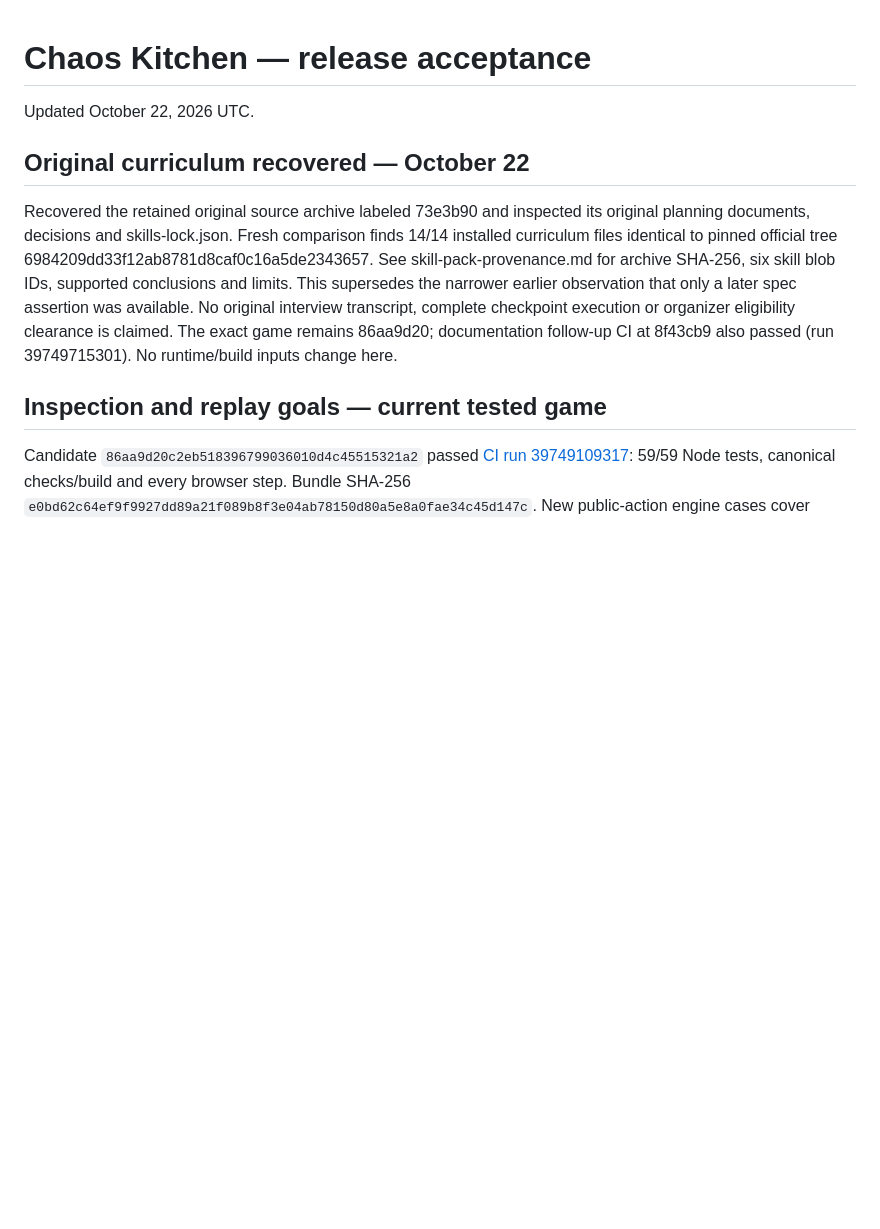
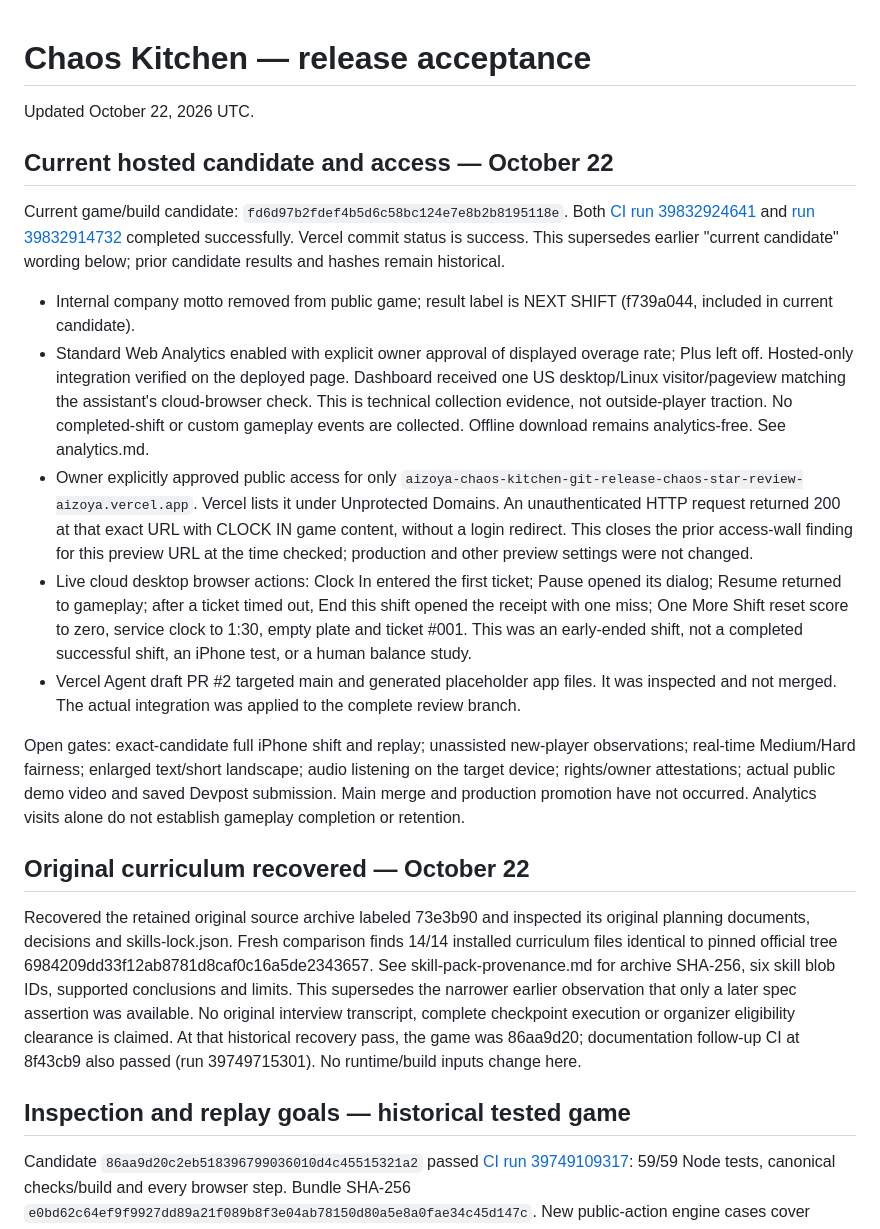
Before and after one commit to aizoya/chaos-kitchen, a Markdown page: devpost/release-acceptance.md, the part around the change. GitHub-like rendering; blank space fills up the shorter version.

Commit message:
Record public preview and live analytics acceptance evidence

```diff
--- a/devpost/release-acceptance.md
+++ b/devpost/release-acceptance.md
@@ -1,11 +1,23 @@
 # Chaos Kitchen — release acceptance
 Updated October 22, 2026 UTC.
 
+## Current hosted candidate and access — October 22
+
+Current game/build candidate: `fd6d97b2fdef4b5d6c58bc124e7e8b2b8195118e`. Both [CI run 39832924641](https://github.com/aizoya/chaos-kitchen/actions/runs/39832924641) and [run 39832914732](https://github.com/aizoya/chaos-kitchen/actions/runs/39832914732) completed successfully. Vercel commit status is success. This supersedes earlier "current candidate" wording below; prior candidate results and hashes remain historical.
+
+- Internal company motto removed from public game; result label is NEXT SHIFT (f739a044, included in current candidate).
+- Standard Web Analytics enabled with explicit owner approval of displayed overage rate; Plus left off. Hosted-only integration verified on the deployed page. Dashboard received one US desktop/Linux visitor/pageview matching the assistant's cloud-browser check. This is technical collection evidence, not outside-player traction. No completed-shift or custom gameplay events are collected. Offline download remains analytics-free. See analytics.md.
+- Owner explicitly approved public access for only `aizoya-chaos-kitchen-git-release-chaos-star-review-aizoya.vercel.app`. Vercel lists it under Unprotected Domains. An unauthenticated HTTP request returned 200 at that exact URL with CLOCK IN game content, without a login redirect. This closes the prior access-wall finding for this preview URL at the time checked; production and other preview settings were not changed.
+- Live cloud desktop browser actions: Clock In entered the first ticket; Pause opened its dialog; Resume returned to gameplay; after a ticket timed out, End this shift opened the receipt with one miss; One More Shift reset score to zero, service clock to 1:30, empty plate and ticket #001. This was an early-ended shift, not a completed successful shift, an iPhone test, or a human balance study.
+- Vercel Agent draft PR #2 targeted main and generated placeholder app files. It was inspected and not merged. The actual integration was applied to the complete review branch.
+
+Open gates: exact-candidate full iPhone shift and replay; unassisted new-player observations; real-time Medium/Hard fairness; enlarged text/short landscape; audio listening on the target device; rights/owner attestations; actual public demo video and saved Devpost submission. Main merge and production promotion have not occurred. Analytics visits alone do not establish gameplay completion or retention.
+
 ## Original curriculum recovered — October 22
 
-Recovered the retained original source archive labeled 73e3b90 and inspected its original planning documents, decisions and skills-lock.json. Fresh comparison finds 14/14 installed curriculum files identical to pinned official tree 6984209dd33f12ab8781d8caf0c16a5de2343657. See skill-pack-provenance.md for archive SHA-256, six skill blob IDs, supported conclusions and limits. This supersedes the narrower earlier observation that only a later spec assertion was available. No original interview transcript, complete checkpoint execution or organizer eligibility clearance is claimed. The exact game remains 86aa9d20; documentation follow-up CI at 8f43cb9 also passed (run 39749715301). No runtime/build inputs change here.
+Recovered the retained original source archive labeled 73e3b90 and inspected its original planning documents, decisions and skills-lock.json. Fresh comparison finds 14/14 installed curriculum files identical to pinned official tree 6984209dd33f12ab8781d8caf0c16a5de2343657. See skill-pack-provenance.md for archive SHA-256, six skill blob IDs, supported conclusions and limits. This supersedes the narrower earlier observation that only a later spec assertion was available. No original interview transcript, complete checkpoint execution or organizer eligibility clearance is claimed. At that historical recovery pass, the game was 86aa9d20; documentation follow-up CI at 8f43cb9 also passed (run 39749715301). No runtime/build inputs change here.
 
-## Inspection and replay goals — current tested game
+## Inspection and replay goals — historical tested game
 
 Candidate `86aa9d20c2eb518396799036010d4c45515321a2` passed [CI run 39749109317](https://github.com/aizoya/chaos-kitchen/actions/runs/39749109317): 59/59 Node tests, canonical checks/build and every browser step. Bundle SHA-256 `e0bd62c64ef9f9927dd89a21f089b8f3e04ab78150d80a5e8a0fae34c45d147c`. New public-action engine cases cover inspection success, missing bonuses, a timeout, early exit, three-ticket termination and replay; browser journeys complete the inspection at 320/390/430/1440px and verify earned star, replay reset and early-exit retry result. Browser clocks are controlled for these inspection cases; the separate real-clock smoke covers existing Easy journeys. Audio-signal/mute and online/offline media checks also pass. Visual steam/plate motion have implementation and page-error coverage, not retained-frame/human visual acceptance.
 
```
